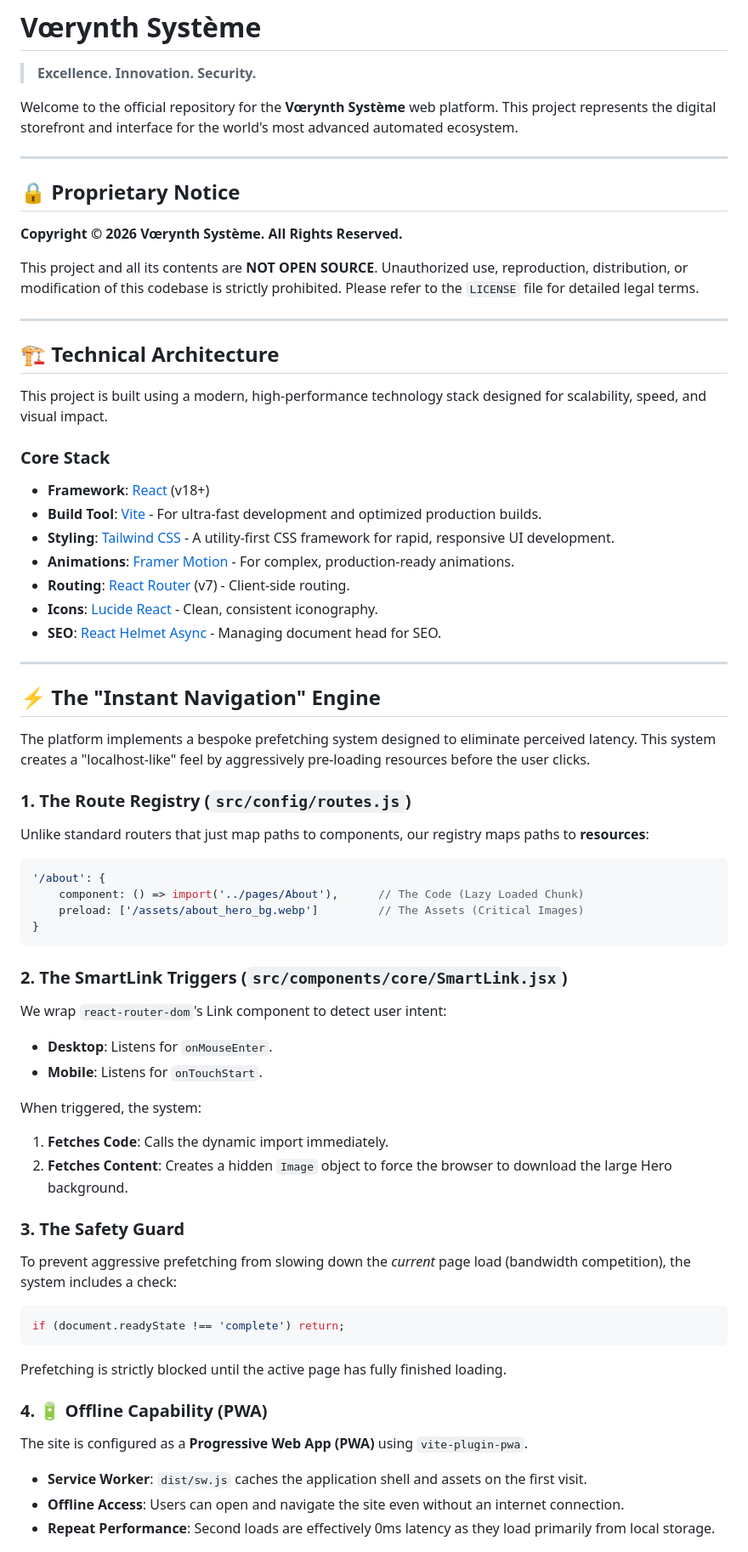
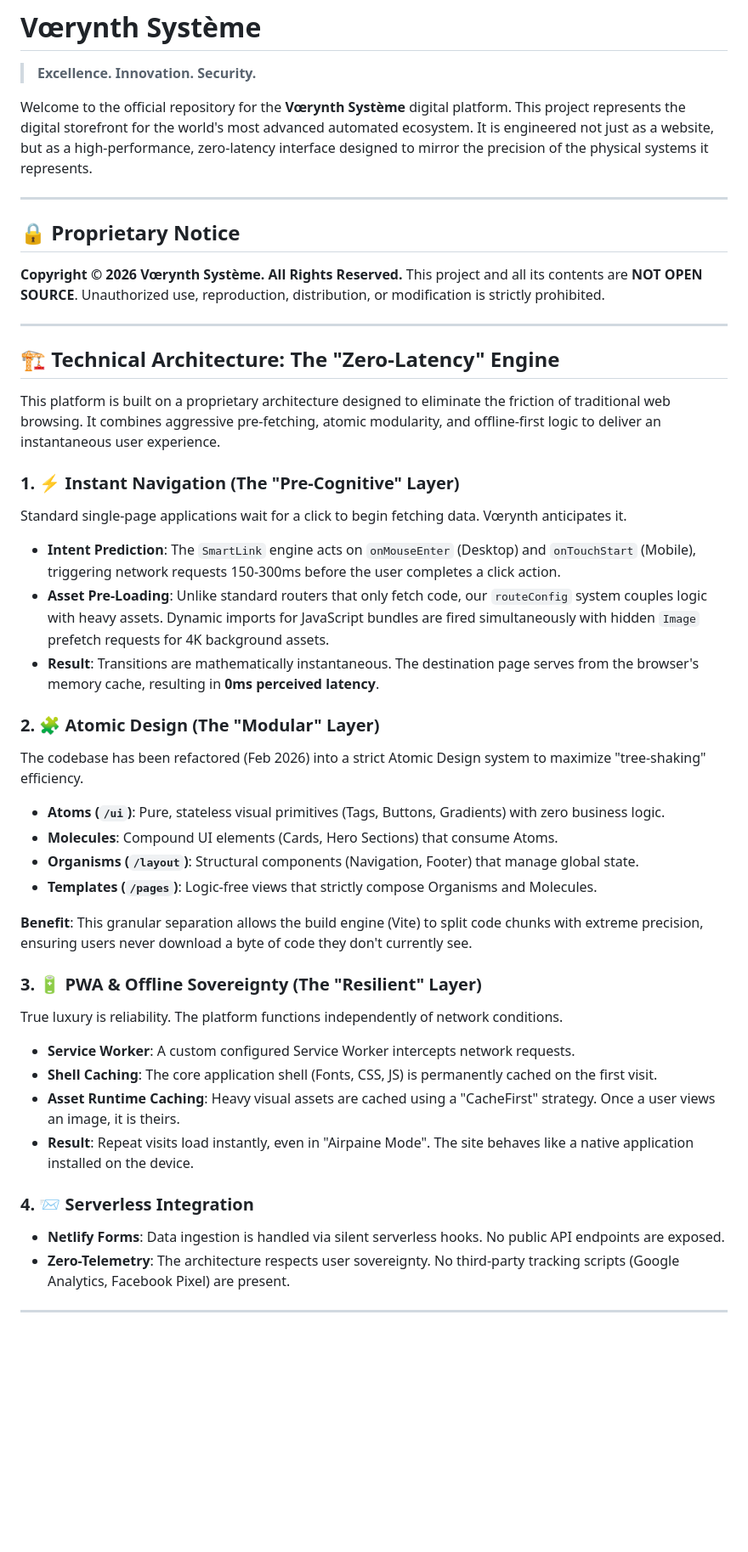
Before and after one commit to kiranvenom1209/voeyrnth_website, a Markdown page: README.md, the part around one of its changes. Shown at 85% size. Drawn GitHub-style; blank space fills up the shorter version.

Commit message:
Docs: Update README with detailed technical architecture

````diff
--- a/README.md
+++ b/README.md
@@ -2,68 +2,48 @@
 
 > **Excellence. Innovation. Security.**
 
-Welcome to the official repository for the **Vœrynth Système** web platform. This project represents the digital storefront and interface for the world's most advanced automated ecosystem.
+Welcome to the official repository for the **Vœrynth Système** digital platform. This project represents the digital storefront for the world's most advanced automated ecosystem. It is engineered not just as a website, but as a high-performance, zero-latency interface designed to mirror the precision of the physical systems it represents.
 
 ---
 
 ## 🔒 Proprietary Notice
-
 **Copyright © 2026 Vœrynth Système. All Rights Reserved.**
-
-This project and all its contents are **NOT OPEN SOURCE**.
-Unauthorized use, reproduction, distribution, or modification of this codebase is strictly prohibited.
-Please refer to the `LICENSE` file for detailed legal terms.
+This project and all its contents are **NOT OPEN SOURCE**. Unauthorized use, reproduction, distribution, or modification is strictly prohibited.
 
 ---
 
-## 🏗️ Technical Architecture
+## 🏗️ Technical Architecture: The "Zero-Latency" Engine
 
-This project is built using a modern, high-performance technology stack designed for scalability, speed, and visual impact.
+This platform is built on a proprietary architecture designed to eliminate the friction of traditional web browsing. It combines aggressive pre-fetching, atomic modularity, and offline-first logic to deliver an instantaneous user experience.
 
-### Core Stack
-- **Framework**: [React](https://react.dev/) (v18+)
-- **Build Tool**: [Vite](https://vitejs.dev/) - For ultra-fast development and optimized production builds.
-- **Styling**: [Tailwind CSS](https://tailwindcss.com/) - A utility-first CSS framework for rapid, responsive UI development.
-- **Animations**: [Framer Motion](https://www.framer.com/motion/) - For complex, production-ready animations.
-- **Routing**: [React Router](https://reactrouter.com/) (v7) - Client-side routing.
-- **Icons**: [Lucide React](https://lucide.dev/) - Clean, consistent iconography.
-- **SEO**: [React Helmet Async](https://www.npmjs.com/package/react-helmet-async) - Managing document head for SEO.
+### 1. ⚡ Instant Navigation (The "Pre-Cognitive" Layer)
+Standard single-page applications wait for a click to begin fetching data. Vœrynth anticipates it.
+
+*   **Intent Prediction**: The `SmartLink` engine acts on `onMouseEnter` (Desktop) and `onTouchStart` (Mobile), triggering network requests 150-300ms before the user completes a click action.
+*   **Asset Pre-Loading**: Unlike standard routers that only fetch code, our `routeConfig` system couples logic with heavy assets. Dynamic imports for JavaScript bundles are fired simultaneously with hidden `Image` prefetch requests for 4K background assets.
+*   **Result**: Transitions are mathematically instantaneous. The destination page serves from the browser's memory cache, resulting in **0ms perceived latency**.
+
+### 2. 🧩 Atomic Design (The "Modular" Layer)
+The codebase has been refactored (Feb 2026) into a strict Atomic Design system to maximize "tree-shaking" efficiency.
+
+*   **Atoms (`/ui`)**: Pure, stateless visual primitives (Tags, Buttons, Gradients) with zero business logic.
+*   **Molecules**: Compound UI elements (Cards, Hero Sections) that consume Atoms.
+*   **Organisms (`/layout`)**: Structural components (Navigation, Footer) that manage global state.
+*   **Templates (`/pages`)**: Logic-free views that strictly compose Organisms and Molecules.
+
+**Benefit**: This granular separation allows the build engine (Vite) to split code chunks with extreme precision, ensuring users never download a byte of code they don't currently see.
+
+### 3. 🔋 PWA & Offline Sovereignty (The "Resilient" Layer)
+True luxury is reliability. The platform functions independently of network conditions.
+
+*   **Service Worker**: A custom configured Service Worker intercepts network requests.
+*   **Shell Caching**: The core application shell (Fonts, CSS, JS) is permanently cached on the first visit.
+*   **Asset Runtime Caching**: Heavy visual assets are cached using a "CacheFirst" strategy. Once a user views an image, it is theirs.
+*   **Result**: Repeat visits load instantly, even in "Airpaine Mode". The site behaves like a native application installed on the device.
+
+### 4. 📨 Serverless Integration
+*   **Netlify Forms**: Data ingestion is handled via silent serverless hooks. No public API endpoints are exposed.
+*   **Zero-Telemetry**: The architecture respects user sovereignty. No third-party tracking scripts (Google Analytics, Facebook Pixel) are present.
 
 ---
 
-## ⚡ The "Instant Navigation" Engine
-
-The platform implements a bespoke prefetching system designed to eliminate perceived latency. This system creates a "localhost-like" feel by aggressively pre-loading resources before the user clicks.
-
-### 1. The Route Registry (`src/config/routes.js`)
-Unlike standard routers that just map paths to components, our registry maps paths to **resources**:
-```javascript
-'/about': {
-    component: () => import('../pages/About'),      // The Code (Lazy Loaded Chunk)
-    preload: ['/assets/about_hero_bg.webp']         // The Assets (Critical Images)
-}
-```
-
-### 2. The SmartLink Triggers (`src/components/core/SmartLink.jsx`)
-We wrap `react-router-dom`'s Link component to detect user intent:
-- **Desktop**: Listens for `onMouseEnter`.
-- **Mobile**: Listens for `onTouchStart`.
-
-When triggered, the system:
-1.  **Fetches Code**: Calls the dynamic import immediately.
-2.  **Fetches Content**: Creates a hidden `Image` object to force the browser to download the large Hero background.
-
-### 3. The Safety Guard
-To prevent aggressive prefetching from slowing down the *current* page load (bandwidth competition), the system includes a check:
-```javascript
-if (document.readyState !== 'complete') return;
-```
-Prefetching is strictly blocked until the active page has fully finished loading.
-
-### 4. 🔋 Offline Capability (PWA)
-
-The site is configured as a **Progressive Web App (PWA)** using `vite-plugin-pwa`.
-- **Service Worker**: `dist/sw.js` caches the application shell and assets on the first visit.
-- **Offline Access**: Users can open and navigate the site even without an internet connection.
-- **Repeat Performance**: Second loads are effectively 0ms latency as they load primarily from local storage.
-
````
Also changed, not shown: other parts of README.md (+19 -87 lines).
